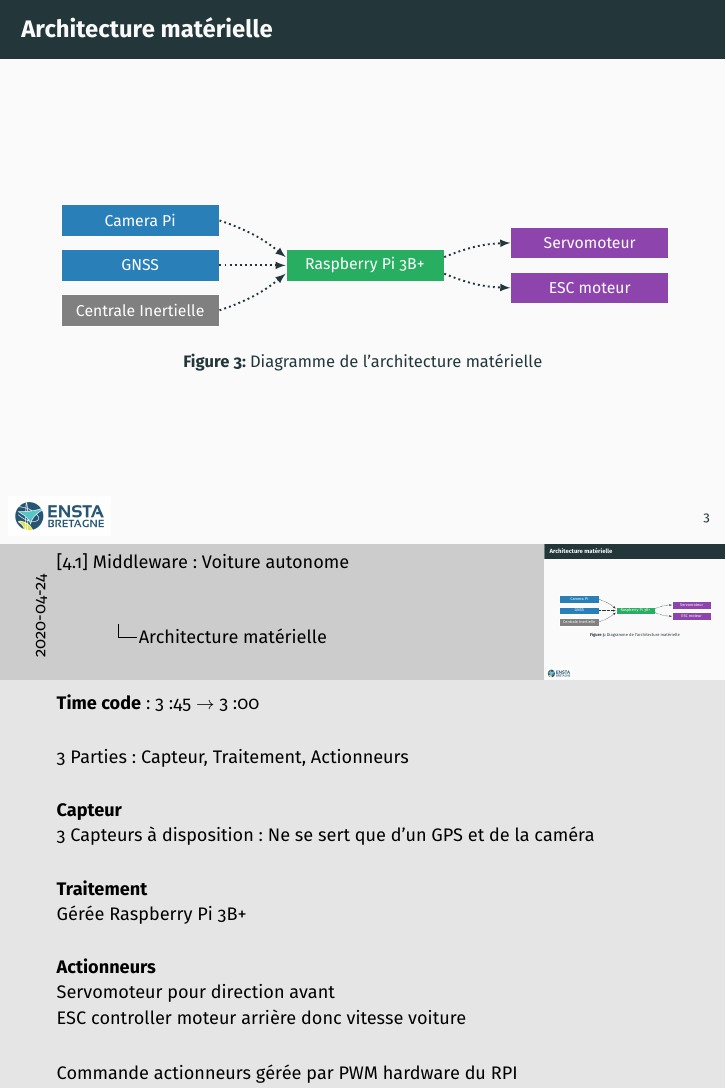
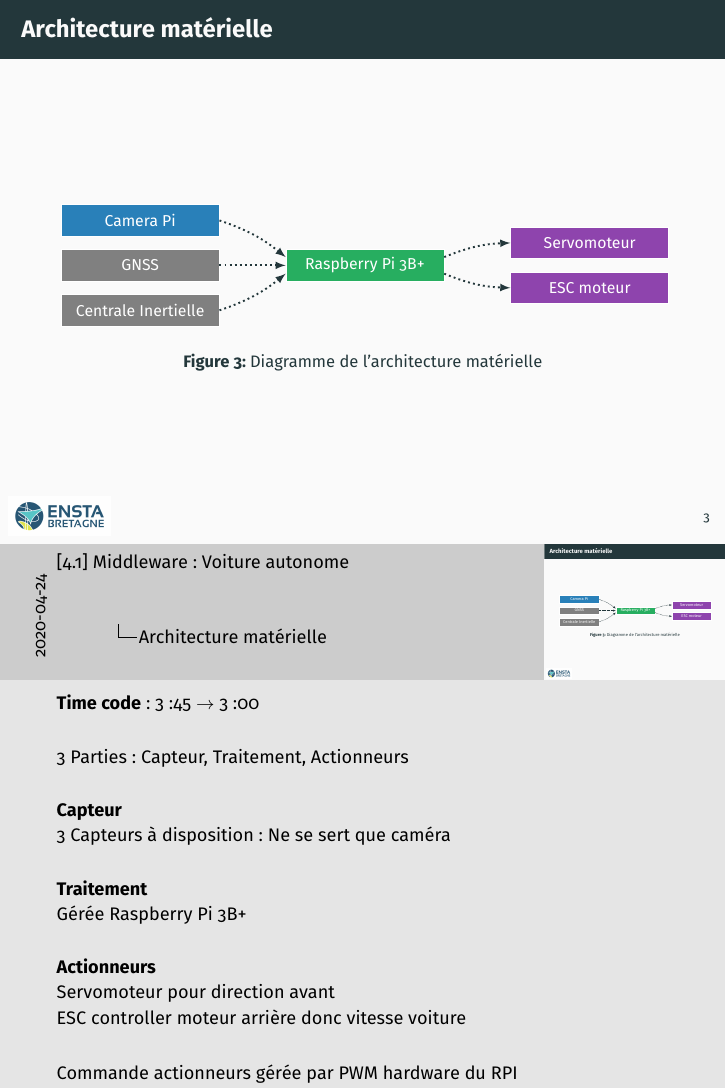
Before and after one commit to Teusner/KartBeamer, LaTeX slides (car.tex): page 4 of 8. Compiled offline with pdfLaTeX.

Commit message:
Updating the Beamer

```diff
--- a/car.tex
+++ b/car.tex
@@ -130,7 +130,7 @@
             \begin{tikzpicture}
                 \tikzstyle{box}=[rectangle, draw, minimum width=10em, minimum height=2em, text centered, color=white]
                 \node[box, fill=myblue] (C1) at (0,1) {Camera Pi};
-                \node[box, fill=myblue] (C2) at (0,0) {GNSS};
+                \node[box, fill=gray] (C2) at (0,0) {GNSS};
                 \node[box, fill=gray] (C3) at (0,-1) {Centrale Inertielle};
                 \node[box, fill=mygreen] (B) at (5,0) {Raspberry Pi 3B+};
                 \node[box, fill=mypurple] (A1) at (10,0.5) {Servomoteur};
@@ -154,7 +154,7 @@
             \vspace{0.5cm}
             \textbf{Capteur} \\
             3 Capteurs à disposition :
-            Ne se sert que d'un GPS et de la caméra \\
+            Ne se sert que caméra \\
             \vspace{0.5cm}
             \textbf{Traitement} \\
             Gérée Raspberry Pi 3B+ \\
```
Also changed, not shown: car.pdf, 1 other file.
